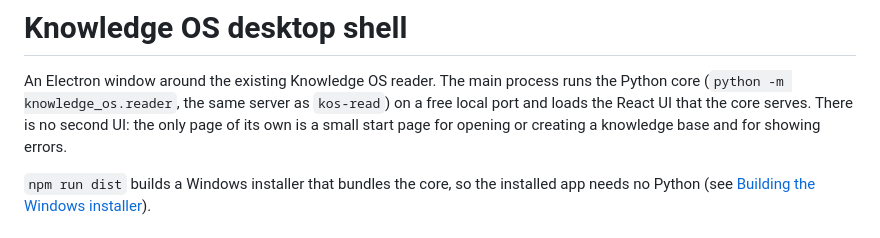
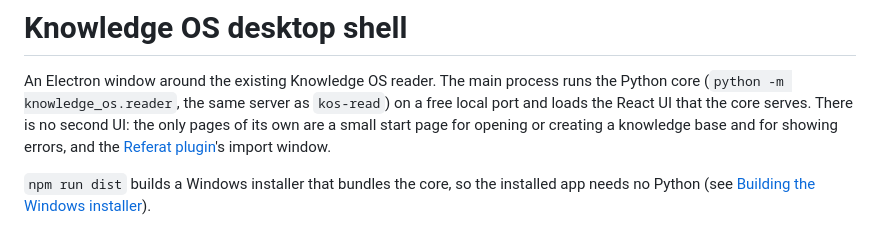
Before and after one commit to sockulags/knowledge-os, a Markdown page: desktop/README.md, the part around one of its changes. Rendered like a GitHub page.

```diff
--- a/desktop/README.md
+++ b/desktop/README.md
@@ -3,8 +3,9 @@
 An Electron window around the existing Knowledge OS reader. The main process
 runs the Python core (`python -m knowledge_os.reader`, the same server as
 `kos-read`) on a free local port and loads the React UI that the core serves.
-There is no second UI: the only page of its own is a small start page for
-opening or creating a knowledge base and for showing errors.
+There is no second UI: the only pages of its own are a small start page for
+opening or creating a knowledge base and for showing errors, and the
+[Referat plugin](#referat-plugin)'s import window.
 
 `npm run dist` builds a Windows installer that bundles the core, so the
 installed app needs no Python (see [Building the Windows installer](#building-the-windows-installer)).
```
Also changed, not shown: other parts of desktop/README.md (+73 -1 lines).
